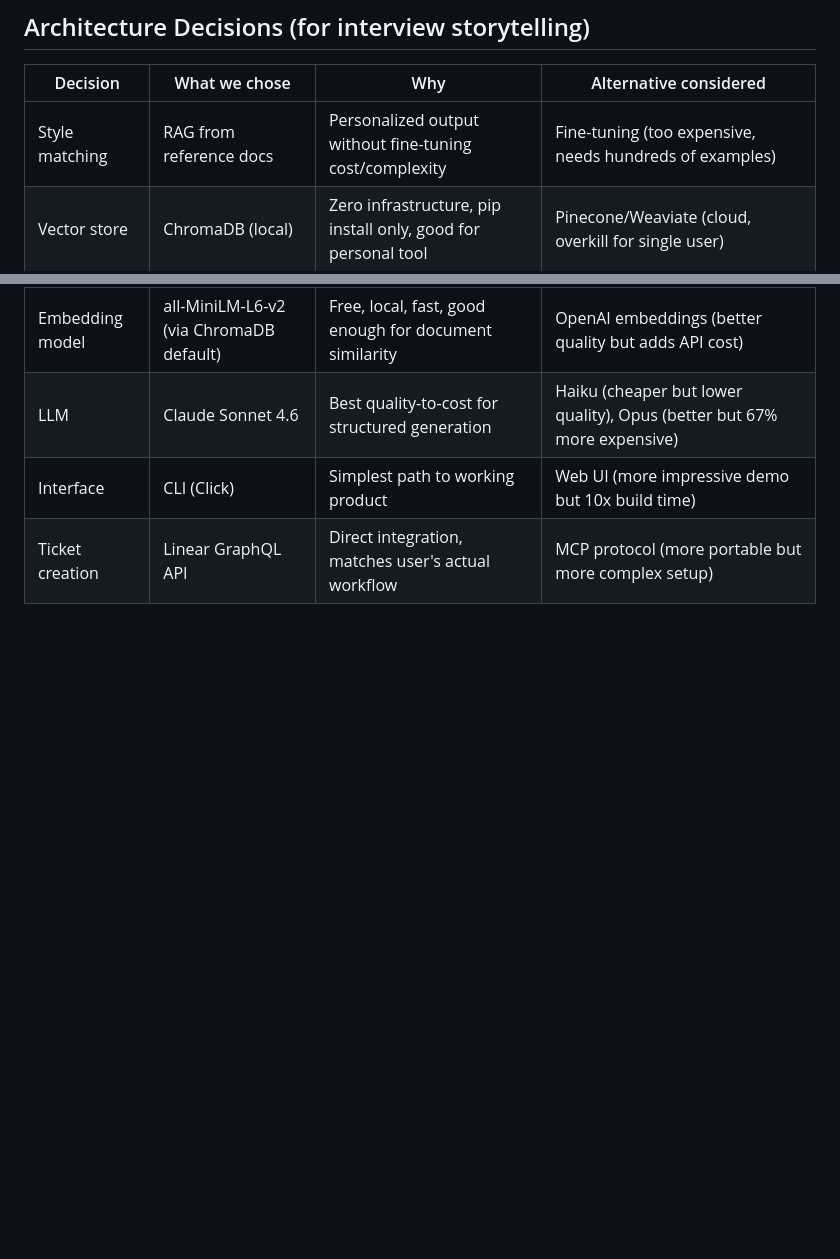
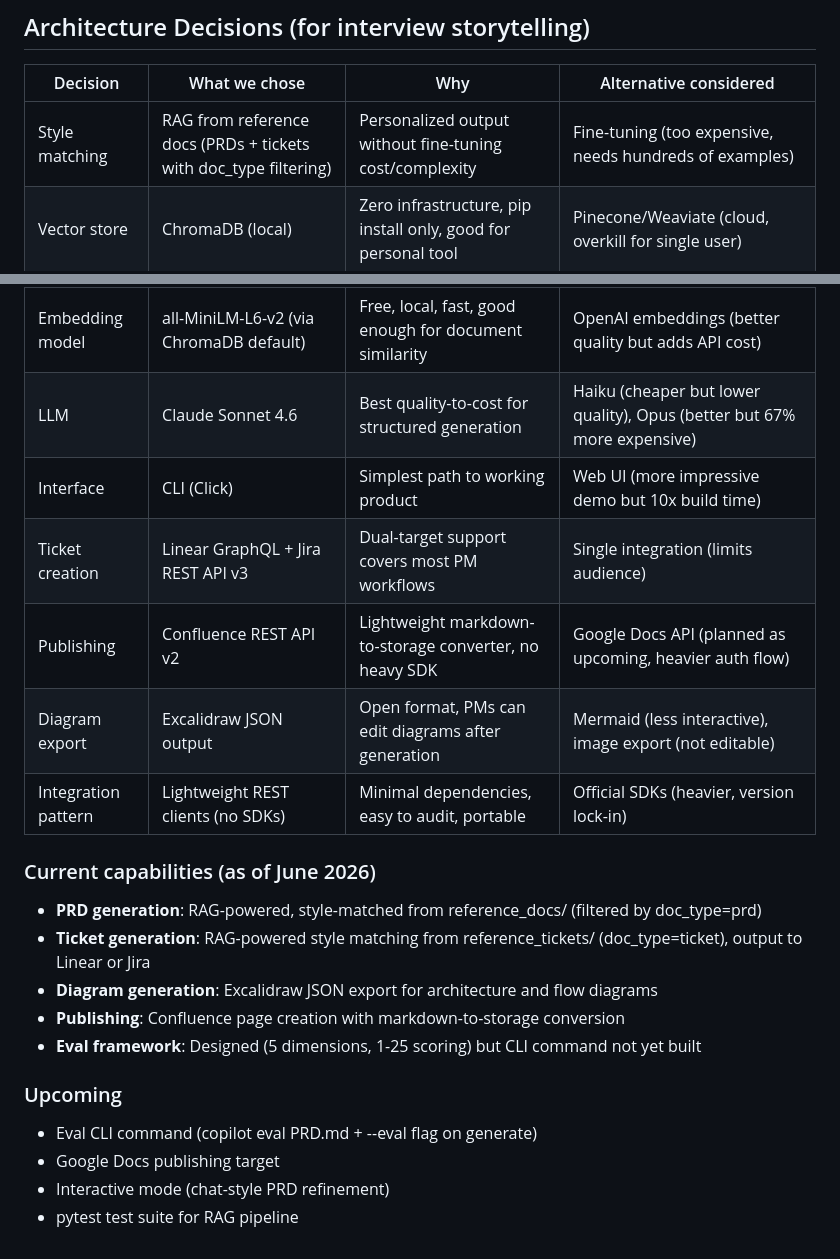
Before and after one commit to Vishal-Rpr/AI-Product-Expert, a Markdown page: Knowledge/Learnings/PM Copilot Landscape & Architecture.md, 2 parts joined by grey strips. Drawn GitHub-style; blank space fills up the shorter version.

```diff
--- a/Knowledge/Learnings/PM Copilot Landscape & Architecture.md
+++ b/Knowledge/Learnings/PM Copilot Landscape & Architecture.md
@@ -124,9 +124,27 @@ Output tokens cost 5x input across all models. PRD length matters more than prom
 
 | Decision | What we chose | Why | Alternative considered |
 |----------|--------------|-----|----------------------|
-| Style matching | RAG from reference docs | Personalized output without fine-tuning cost/complexity | Fine-tuning (too expensive, needs hundreds of examples) |
+| Style matching | RAG from reference docs (PRDs + tickets with doc_type filtering) | Personalized output without fine-tuning cost/complexity | Fine-tuning (too expensive, needs hundreds of examples) |
 | Vector store | ChromaDB (local) | Zero infrastructure, pip install only, good for personal tool | Pinecone/Weaviate (cloud, overkill for single user) |
 | Embedding model | all-MiniLM-L6-v2 (via ChromaDB default) | Free, local, fast, good enough for document similarity | OpenAI embeddings (better quality but adds API cost) |
 | LLM | Claude Sonnet 4.6 | Best quality-to-cost for structured generation | Haiku (cheaper but lower quality), Opus (better but 67% more expensive) |
 | Interface | CLI (Click) | Simplest path to working product | Web UI (more impressive demo but 10x build time) |
-| Ticket creation | Linear GraphQL API | Direct integration, matches user's actual workflow | MCP protocol (more portable but more complex setup) |
+| Ticket creation | Linear GraphQL + Jira REST API v3 | Dual-target support covers most PM workflows | Single integration (limits audience) |
+| Publishing | Confluence REST API v2 | Lightweight markdown-to-storage converter, no heavy SDK | Google Docs API (planned as upcoming, heavier auth flow) |
+| Diagram export | Excalidraw JSON output | Open format, PMs can edit diagrams after generation | Mermaid (less interactive), image export (not editable) |
+| Integration pattern | Lightweight REST clients (no SDKs) | Minimal dependencies, easy to audit, portable | Official SDKs (heavier, version lock-in) |
+
+### Current capabilities (as of June 2026)
+
+- **PRD generation**: RAG-powered, style-matched from reference_docs/ (filtered by doc_type=prd)
+- **Ticket generation**: RAG-powered style matching from reference_tickets/ (doc_type=ticket), output to Linear or Jira
+- **Diagram generation**: Excalidraw JSON export for architecture and flow diagrams
+- **Publishing**: Confluence page creation with markdown-to-storage conversion
+- **Eval framework**: Designed (5 dimensions, 1-25 scoring) but CLI command not yet built
+
+### Upcoming
+
+- Eval CLI command (copilot eval PRD.md + --eval flag on generate)
+- Google Docs publishing target
+- Interactive mode (chat-style PRD refinement)
+- pytest test suite for RAG pipeline
```
Also changed, not shown: Knowledge/Learnings/AI PM Learning Plan.md (+26 -11 lines), Knowledge/Learnings/Capstone Repositioning - Cowork Plugin Strategy.md (+35 -17 lines).
